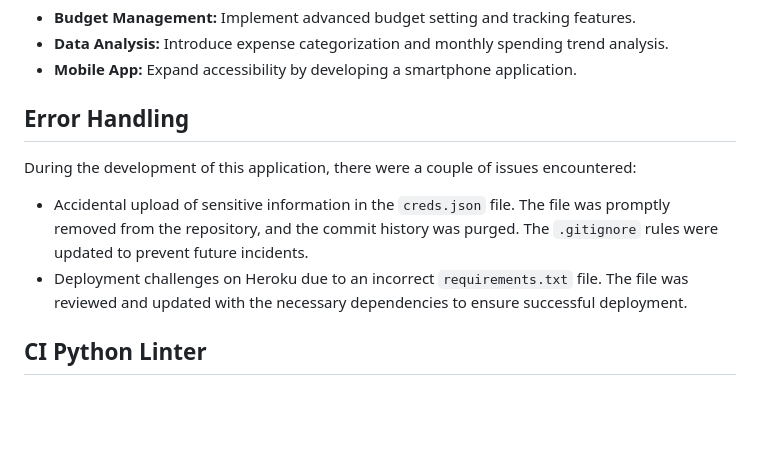
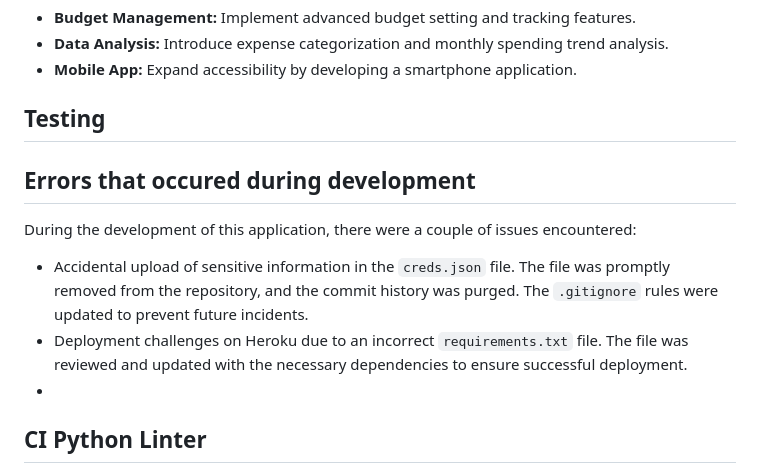
Before and after one commit to nathan-cool/Tracker, a Markdown page: README.md, the part around the change printed below. Drawn GitHub-style; blank space fills up the shorter version.

Commit message:
Updated testing section on readme.

```diff
--- a/README.md
+++ b/README.md
@@ -78,11 +81,14 @@ This Expense Tracker Application is designed to help users track their expenses,
 - **Data Analysis:** Introduce expense categorization and monthly spending trend analysis.
 - **Mobile App:** Expand accessibility by developing a smartphone application.
 
-## Error Handling
+## Testing
+
+## Errors that occured during development
 
 During the development of this application, there were a couple of issues encountered:
 - Accidental upload of sensitive information in the `creds.json` file. The file was promptly removed from the repository, and the commit history was purged. The `.gitignore` rules were updated to prevent future incidents.
 - Deployment challenges on Heroku due to an incorrect `requirements.txt` file. The file was reviewed and updated with the necessary dependencies to ensure successful deployment.
+-
 
 ## CI Python Linter
 
```
Also changed, not shown: other parts of README.md (+3 -0 lines).
